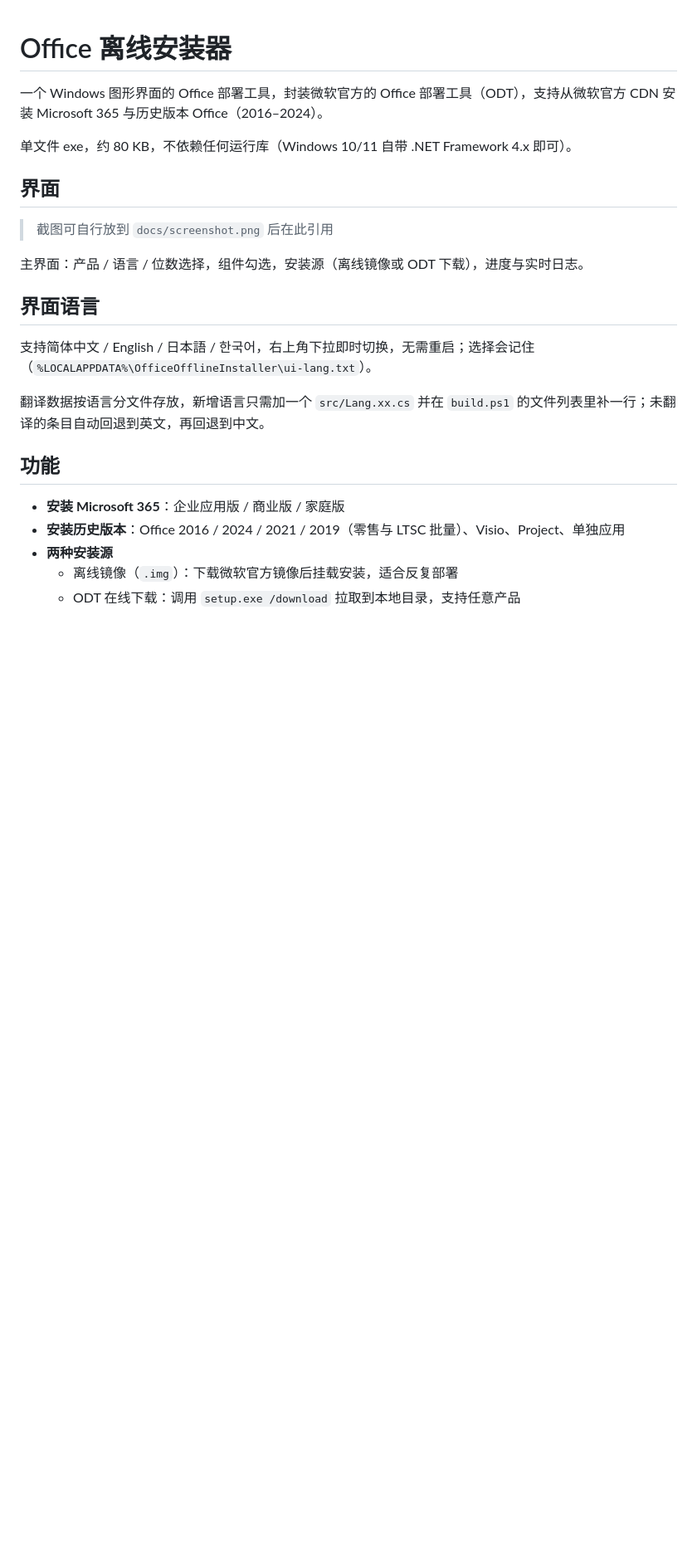
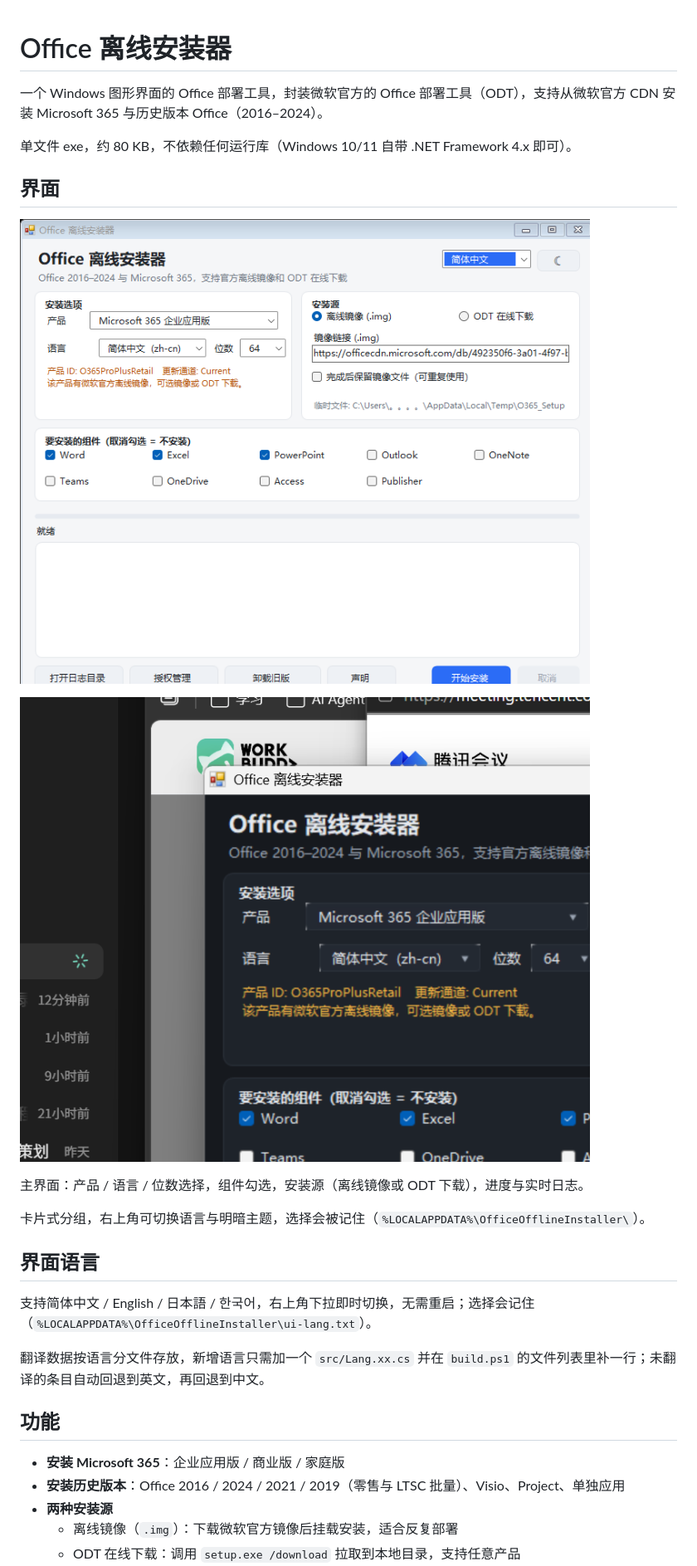
Before and after one commit to jerry0362022/office-offline-installer, a Markdown page: README.md, the part around the change. Shown at 83% size. Drawn GitHub-style; pictures changed too: docs/screenshot-dark.png (added), docs/screenshot-light.png (added); blank space fills up the shorter version.

```diff
--- a/README.md
+++ b/README.md
@@ -6,9 +6,13 @@
 
 ## 界面
 
-> 截图可自行放到 `docs/screenshot.png` 后在此引用
+![浅色主题](docs/screenshot-light.png)
+
+![深色主题](docs/screenshot-dark.png)
 
 主界面：产品 / 语言 / 位数选择，组件勾选，安装源（离线镜像或 ODT 下载），进度与实时日志。
+
+卡片式分组，右上角可切换语言与明暗主题，选择会被记住（`%LOCALAPPDATA%\OfficeOfflineInstaller\`）。
 
 ## 界面语言
 
```
Also changed, not shown: 6 other files.
